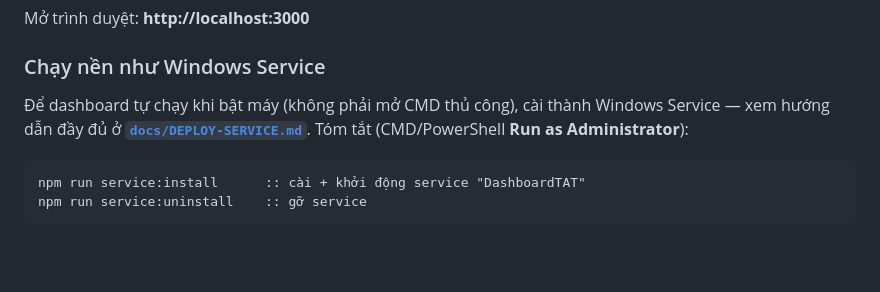
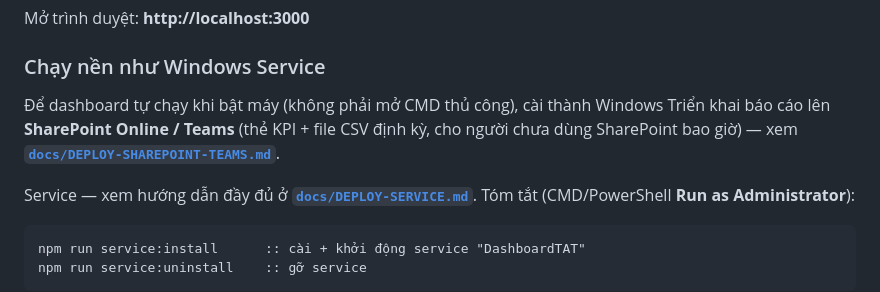
Before and after one commit to khoinkvaeco/TAT-VAECO, a Markdown page: dashboard-sql/README.md, the part around the change. GitHub-like rendering; blank space fills up the shorter version.

````diff
--- a/dashboard-sql/README.md
+++ b/dashboard-sql/README.md
@@ -73,6 +73,8 @@ Mở trình duyệt: **http://localhost:3000**
 ### Chạy nền như Windows Service
 
 Để dashboard tự chạy khi bật máy (không phải mở CMD thủ công), cài thành Windows
+Triển khai báo cáo lên **SharePoint Online / Teams** (thẻ KPI + file CSV định kỳ, cho người chưa dùng SharePoint bao giờ) — xem **[`docs/DEPLOY-SHAREPOINT-TEAMS.md`](docs/DEPLOY-SHAREPOINT-TEAMS.md)**.
+
 Service — xem hướng dẫn đầy đủ ở **[`docs/DEPLOY-SERVICE.md`](docs/DEPLOY-SERVICE.md)**. Tóm tắt (CMD/PowerShell **Run as Administrator**):
 
 ```cmd
````
Also changed, not shown: dashboard-sql/docs/DEPLOY-SHAREPOINT-TEAMS.md (added, +196 -0 lines).
